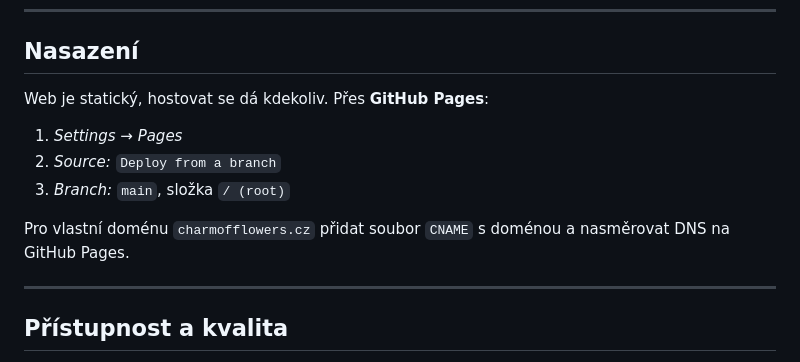
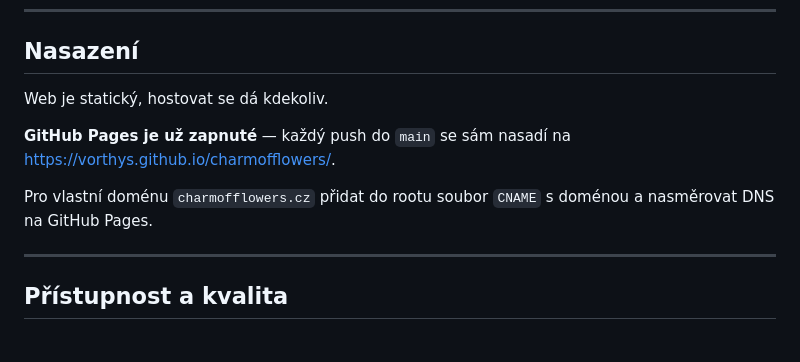
Before and after one commit to vorthys/charmofflowers, a Markdown page: README.md, the part around one of its changes. Drawn GitHub-style.

Commit message:
README: odkaz na živý náhled na GitHub Pages
Co-Authored-By: Claude Opus 5 <noreply@anthropic.com>

```diff
--- a/README.md
+++ b/README.md
@@ -102,14 +104,13 @@ Tohle je návrh — než půjde web živě, chce to od klientky:
 
 ## Nasazení
 
-Web je statický, hostovat se dá kdekoliv. Přes **GitHub Pages**:
+Web je statický, hostovat se dá kdekoliv.
 
-1. *Settings → Pages*
-2. *Source:* `Deploy from a branch`
-3. *Branch:* `main`, složka `/ (root)`
+**GitHub Pages je už zapnuté** — každý push do `main` se sám nasadí na
+<https://vorthys.github.io/charmofflowers/>.
 
-Pro vlastní doménu `charmofflowers.cz` přidat soubor `CNAME` s doménou
-a nasměrovat DNS na GitHub Pages.
+Pro vlastní doménu `charmofflowers.cz` přidat do rootu soubor `CNAME`
+s doménou a nasměrovat DNS na GitHub Pages.
 
 ---
 
```
Also changed, not shown: other parts of README.md (+2 -0 lines).
